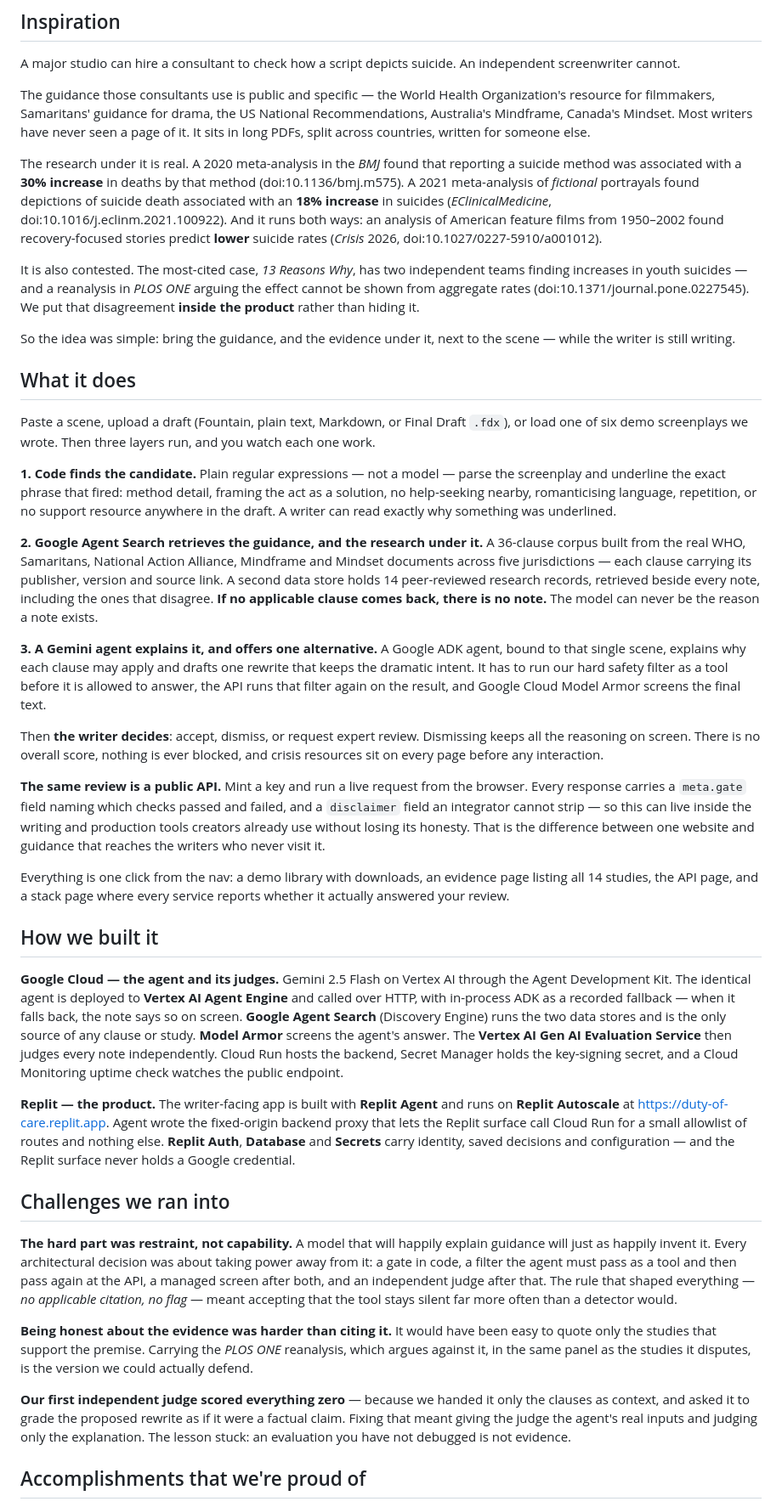
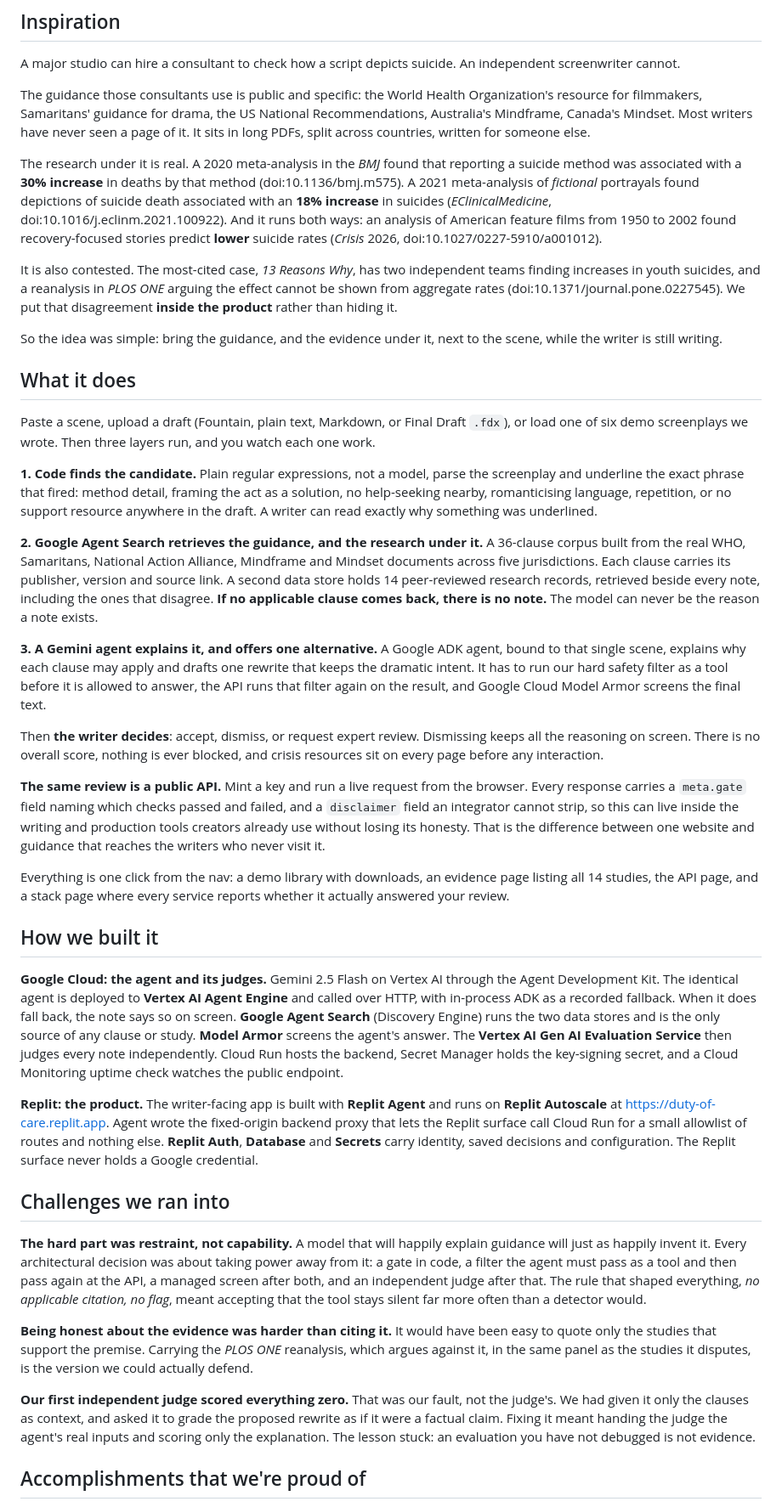
Before and after one commit to usv240/duty-of-care, a Markdown page: docs/DEVPOST-STORY.md, the part around one of its changes. Shown at 85% size. GitHub-like rendering.

Commit message:
Take the em dashes out of the Devpost story
Seventeen of them, plus one en dash in a year range. Rewritten rather than
swapped for commas: the clause after the dash usually wanted to be its own
sentence, and two of them were doing a colon's job.

```diff
--- a/docs/DEVPOST-STORY.md
+++ b/docs/DEVPOST-STORY.md
@@ -2,43 +2,43 @@
 
 A major studio can hire a consultant to check how a script depicts suicide. An independent screenwriter cannot.
 
-The guidance those consultants use is public and specific — the World Health Organization's resource for filmmakers, Samaritans' guidance for drama, the US National Recommendations, Australia's Mindframe, Canada's Mindset. Most writers have never seen a page of it. It sits in long PDFs, split across countries, written for someone else.
+The guidance those consultants use is public and specific: the World Health Organization's resource for filmmakers, Samaritans' guidance for drama, the US National Recommendations, Australia's Mindframe, Canada's Mindset. Most writers have never seen a page of it. It sits in long PDFs, split across countries, written for someone else.
 
-The research under it is real. A 2020 meta-analysis in the *BMJ* found that reporting a suicide method was associated with a **30% increase** in deaths by that method (doi:10.1136/bmj.m575). A 2021 meta-analysis of *fictional* portrayals found depictions of suicide death associated with an **18% increase** in suicides (*EClinicalMedicine*, doi:10.1016/j.eclinm.2021.100922). And it runs both ways: an analysis of American feature films from 1950–2002 found recovery-focused stories predict **lower** suicide rates (*Crisis* 2026, doi:10.1027/0227-5910/a001012).
+The research under it is real. A 2020 meta-analysis in the *BMJ* found that reporting a suicide method was associated with a **30% increase** in deaths by that method (doi:10.1136/bmj.m575). A 2021 meta-analysis of *fictional* portrayals found depictions of suicide death associated with an **18% increase** in suicides (*EClinicalMedicine*, doi:10.1016/j.eclinm.2021.100922). And it runs both ways: an analysis of American feature films from 1950 to 2002 found recovery-focused stories predict **lower** suicide rates (*Crisis* 2026, doi:10.1027/0227-5910/a001012).
 
-It is also contested. The most-cited case, *13 Reasons Why*, has two independent teams finding increases in youth suicides — and a reanalysis in *PLOS ONE* arguing the effect cannot be shown from aggregate rates (doi:10.1371/journal.pone.0227545). We put that disagreement **inside the product** rather than hiding it.
+It is also contested. The most-cited case, *13 Reasons Why*, has two independent teams finding increases in youth suicides, and a reanalysis in *PLOS ONE* arguing the effect cannot be shown from aggregate rates (doi:10.1371/journal.pone.0227545). We put that disagreement **inside the product** rather than hiding it.
 
-So the idea was simple: bring the guidance, and the evidence under it, next to the scene — while the writer is still writing.
+So the idea was simple: bring the guidance, and the evidence under it, next to the scene, while the writer is still writing.
 
 ## What it does
 
 Paste a scene, upload a draft (Fountain, plain text, Markdown, or Final Draft `.fdx`), or load one of six demo screenplays we wrote. Then three layers run, and you watch each one work.
 
-**1. Code finds the candidate.** Plain regular expressions — not a model — parse the screenplay and underline the exact phrase that fired: method detail, framing the act as a solution, no help-seeking nearby, romanticising language, repetition, or no support resource anywhere in the draft. A writer can read exactly why something was underlined.
+**1. Code finds the candidate.** Plain regular expressions, not a model, parse the screenplay and underline the exact phrase that fired: method detail, framing the act as a solution, no help-seeking nearby, romanticising language, repetition, or no support resource anywhere in the draft. A writer can read exactly why something was underlined.
 
-**2. Google Agent Search retrieves the guidance, and the research under it.** A 36-clause corpus built from the real WHO, Samaritans, National Action Alliance, Mindframe and Mindset documents across five jurisdictions — each clause carrying its publisher, version and source link. A second data store holds 14 peer-reviewed research records, retrieved beside every note, including the ones that disagree. **If no applicable clause comes back, there is no note.** The model can never be the reason a note exists.
+**2. Google Agent Search retrieves the guidance, and the research under it.** A 36-clause corpus built from the real WHO, Samaritans, National Action Alliance, Mindframe and Mindset documents across five jurisdictions. Each clause carries its publisher, version and source link. A second data store holds 14 peer-reviewed research records, retrieved beside every note, including the ones that disagree. **If no applicable clause comes back, there is no note.** The model can never be the reason a note exists.
 
 **3. A Gemini agent explains it, and offers one alternative.** A Google ADK agent, bound to that single scene, explains why each clause may apply and drafts one rewrite that keeps the dramatic intent. It has to run our hard safety filter as a tool before it is allowed to answer, the API runs that filter again on the result, and Google Cloud Model Armor screens the final text.
 
 Then **the writer decides**: accept, dismiss, or request expert review. Dismissing keeps all the reasoning on screen. There is no overall score, nothing is ever blocked, and crisis resources sit on every page before any interaction.
 
-**The same review is a public API.** Mint a key and run a live request from the browser. Every response carries a `meta.gate` field naming which checks passed and failed, and a `disclaimer` field an integrator cannot strip — so this can live inside the writing and production tools creators already use without losing its honesty. That is the difference between one website and guidance that reaches the writers who never visit it.
+**The same review is a public API.** Mint a key and run a live request from the browser. Every response carries a `meta.gate` field naming which checks passed and failed, and a `disclaimer` field an integrator cannot strip, so this can live inside the writing and production tools creators already use without losing its honesty. That is the difference between one website and guidance that reaches the writers who never visit it.
 
 Everything is one click from the nav: a demo library with downloads, an evidence page listing all 14 studies, the API page, and a stack page where every service reports whether it actually answered your review.
 
 ## How we built it
 
-**Google Cloud — the agent and its judges.** Gemini 2.5 Flash on Vertex AI through the Agent Development Kit. The identical agent is deployed to **Vertex AI Agent Engine** and called over HTTP, with in-process ADK as a recorded fallback — when it falls back, the note says so on screen. **Google Agent Search** (Discovery Engine) runs the two data stores and is the only source of any clause or study. **Model Armor** screens the agent's answer. The **Vertex AI Gen AI Evaluation Service** then judges every note independently. Cloud Run hosts the backend, Secret Manager holds the key-signing secret, and a Cloud Monitoring uptime check watches the public endpoint.
+**Google Cloud: the agent and its judges.** Gemini 2.5 Flash on Vertex AI through the Agent Development Kit. The identical agent is deployed to **Vertex AI Agent Engine** and called over HTTP, with in-process ADK as a recorded fallback. When it does fall back, the note says so on screen. **Google Agent Search** (Discovery Engine) runs the two data stores and is the only source of any clause or study. **Model Armor** screens the agent's answer. The **Vertex AI Gen AI Evaluation Service** then judges every note independently. Cloud Run hosts the backend, Secret Manager holds the key-signing secret, and a Cloud Monitoring uptime check watches the public endpoint.
 
-**Replit — the product.** The writer-facing app is built with **Replit Agent** and runs on **Replit Autoscale** at https://duty-of-care.replit.app. Agent wrote the fixed-origin backend proxy that lets the Replit surface call Cloud Run for a small allowlist of routes and nothing else. **Replit Auth**, **Database** and **Secrets** carry identity, saved decisions and configuration — and the Replit surface never holds a Google credential.
+**Replit: the product.** The writer-facing app is built with **Replit Agent** and runs on **Replit Autoscale** at https://duty-of-care.replit.app. Agent wrote the fixed-origin backend proxy that lets the Replit surface call Cloud Run for a small allowlist of routes and nothing else. **Replit Auth**, **Database** and **Secrets** carry identity, saved decisions and configuration. The Replit surface never holds a Google credential.
 
 ## Challenges we ran into
 
-**The hard part was restraint, not capability.** A model that will happily explain guidance will just as happily invent it. Every architectural decision was about taking power away from it: a gate in code, a filter the agent must pass as a tool and then pass again at the API, a managed screen after both, and an independent judge after that. The rule that shaped everything — *no applicable citation, no flag* — meant accepting that the tool stays silent far more often than a detector would.
+**The hard part was restraint, not capability.** A model that will happily explain guidance will just as happily invent it. Every architectural decision was about taking power away from it: a gate in code, a filter the agent must pass as a tool and then pass again at the API, a managed screen after both, and an independent judge after that. The rule that shaped everything, *no applicable citation, no flag*, meant accepting that the tool stays silent far more often than a detector would.
 
 **Being honest about the evidence was harder than citing it.** It would have been easy to quote only the studies that support the premise. Carrying the *PLOS ONE* reanalysis, which argues against it, in the same panel as the studies it disputes, is the version we could actually defend.
 
-**Our first independent judge scored everything zero** — because we handed it only the clauses as context, and asked it to grade the proposed rewrite as if it were a factual claim. Fixing that meant giving the judge the agent's real inputs and judging only the explanation. The lesson stuck: an evaluation you have not debugged is not evidence.
+**Our first independent judge scored everything zero.** That was our fault, not the judge's. We had given it only the clauses as context, and asked it to grade the proposed rewrite as if it were a factual claim. Fixing it meant handing the judge the agent's real inputs and scoring only the explanation. The lesson stuck: an evaluation you have not debugged is not evidence.
 
 ## Accomplishments that we're proud of
 
```
Also changed, not shown: other parts of docs/DEVPOST-STORY.md (+3 -3 lines).
